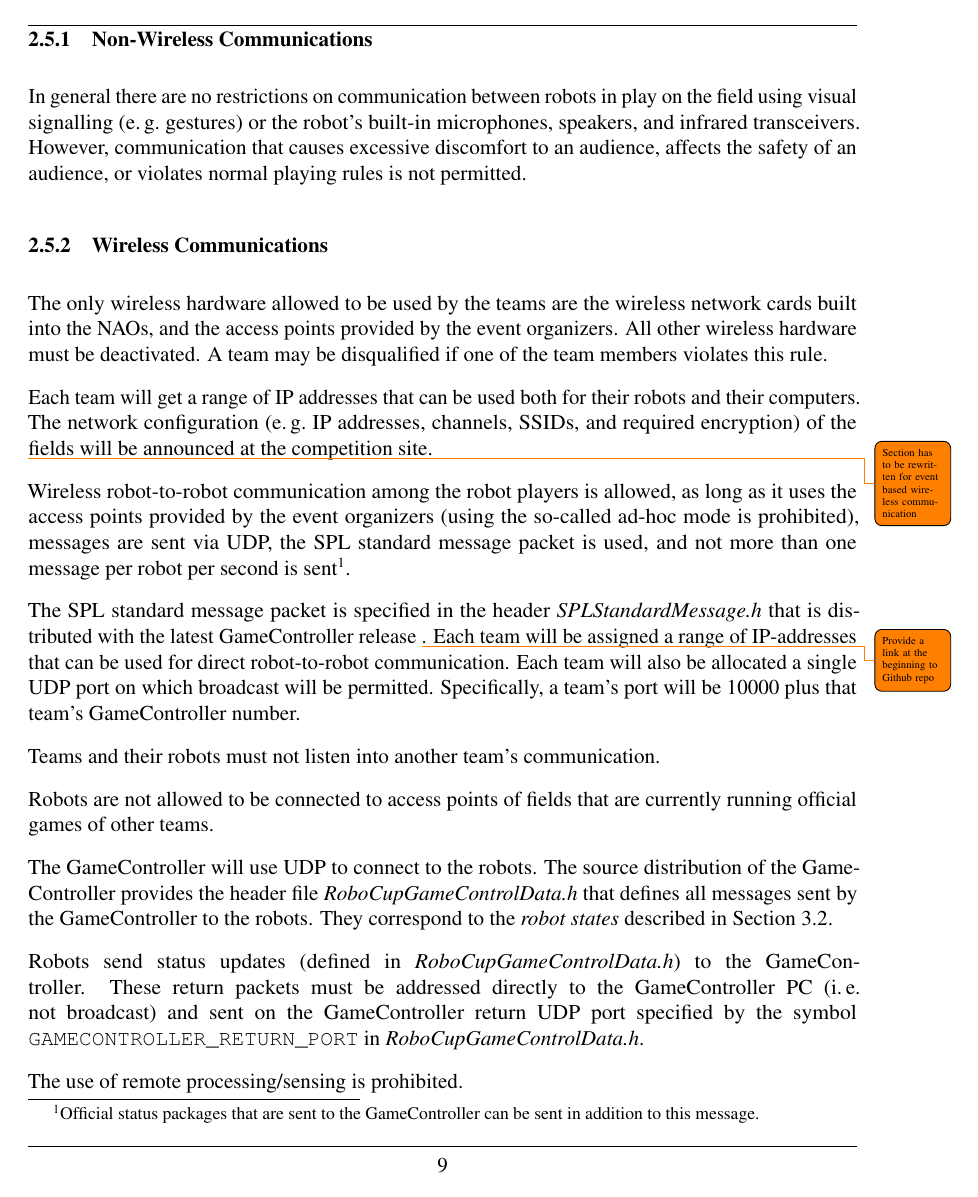
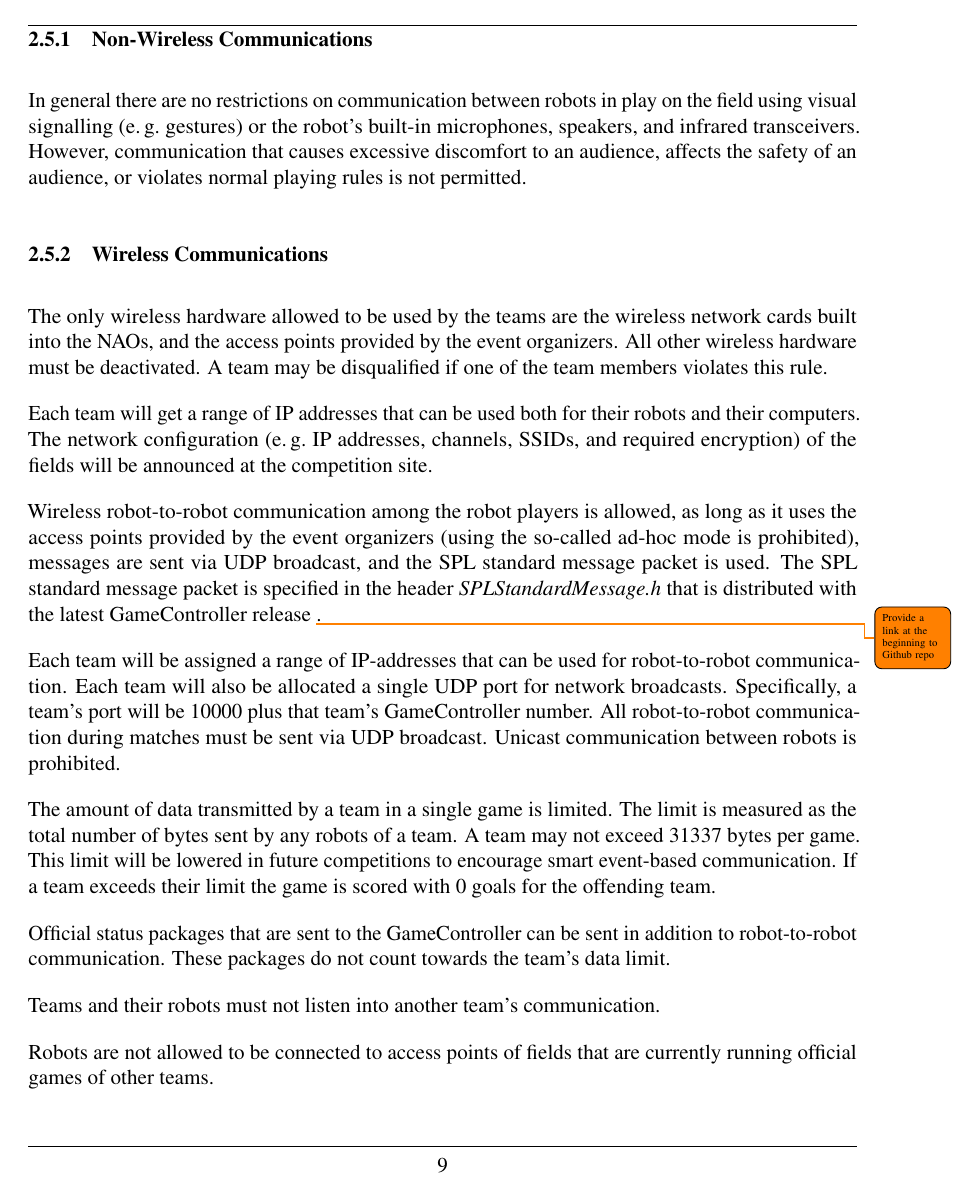
Before and after one commit to RoboCup-SPL/Rules, a LaTeX document (SPL-Rules.tex, which reads content/robot_players.tex): page 11 of 57 before the commit and page 11 of 58 after it. Compiled offline with pdfLaTeX.

Commit message:
introduce data limits to robot-to-robot communication

```diff
--- a/content/robot_players.tex
+++ b/content/robot_players.tex
@@ -92,10 +92,13 @@ The only wireless hardware allowed to be used by the teams are the wireless netw
 
 Each team will get a range of IP addresses that can be used both for their robots and their computers. The network configuration (\eg IP addresses, channels, SSIDs, and required encryption) of the fields will be announced at the competition site.
 
-\todo{Section has to be rewritten for event based wireless communication}
-Wireless robot-to-robot communication among the robot players is allowed, as long as it uses the access points provided by the event organizers (using the so-called ad-hoc mode is prohibited), messages are sent via UDP, the SPL standard message packet is used, and not more than one message per robot per second is sent\footnote{Official status packages that are sent to the GameController can be sent in addition to this message.}.
+Wireless robot-to-robot communication among the robot players is allowed, as long as it uses the access points provided by the event organizers (using the so-called ad-hoc mode is prohibited), messages are sent via UDP broadcast, and the SPL standard message packet is used. The SPL standard message packet is specified in the header \emph{SPLStandardMessage.h} that is distributed with the latest GameController release \todo{Provide a link at the beginning to Github repo}.
 
-The SPL standard message packet is specified in the header \emph{SPLStandardMessage.h} that is distributed with the latest GameController release \todo{Provide a link at the beginning to Github repo}. Each team will be assigned a range of IP-addresses that can be used for direct robot-to-robot communication. Each team will also be allocated a single UDP port on which broadcast will be permitted. Specifically, a team's port will be 10000 plus that team's GameController number.
+Each team will be assigned a range of IP-addresses that can be used for robot-to-robot communication. Each team will also be allocated a single UDP port for network broadcasts. Specifically, a team's port will be 10000 plus that team's GameController number. All robot-to-robot communication during matches must be sent via UDP broadcast. Unicast communication between robots is prohibited.
+
+The amount of data transmitted by a team in a single game is limited. The limit is measured as the total number of bytes sent by any robots of a team. A team may not exceed 31337 bytes per game. This limit will be lowered in future competitions to encourage smart event-based communication. If a team exceeds their limit the game is scored with 0 goals for the offending team.
+
+Official status packages that are sent to the GameController can be sent in addition to robot-to-robot communication. These packages do not count towards the team's data limit.
 
 Teams and their robots must not listen into another team's communication.
 
```
Also changed, not shown: content/app_changs.tex (+5 -0 lines), content/forbidden_actions.tex (+1 -1 lines).
